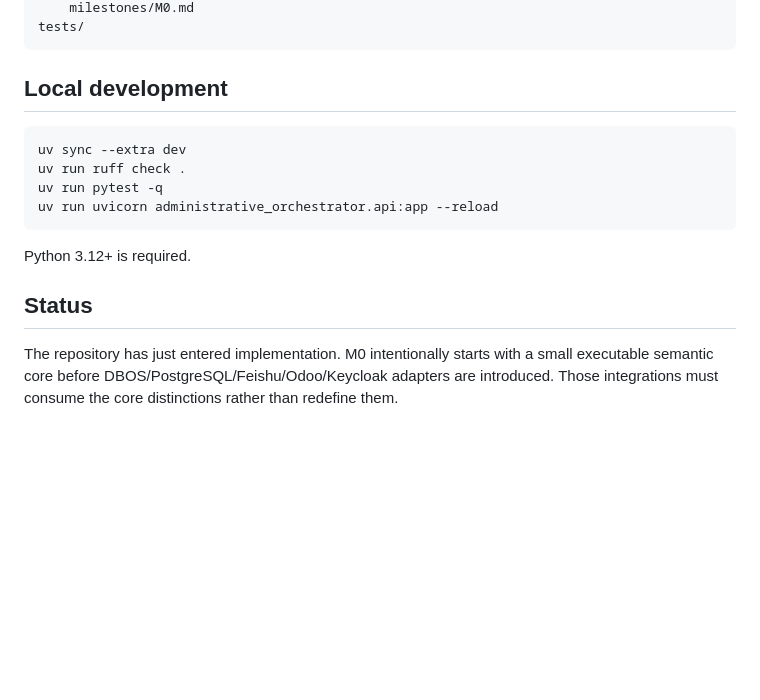
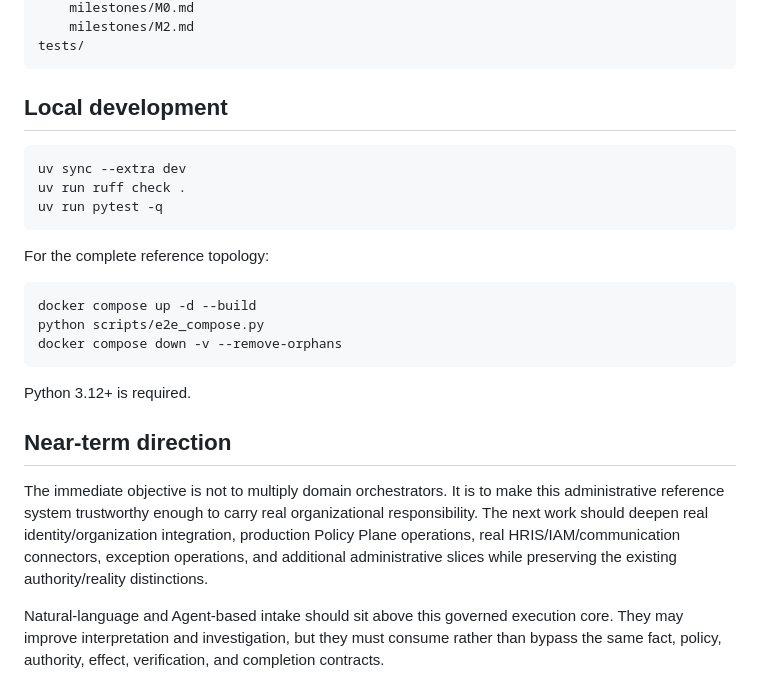
Before and after one commit to xiongweilin/administrative-orchestrator, a Markdown page: README.md, the part around one of its changes. GitHub-like rendering; blank space fills up the shorter version.

````diff
--- a/README.md
+++ b/README.md
@@ -119,4 +153,5 @@ docs/
     milestones/M0.md
+    milestones/M2.md
 tests/
 ```
 
@@ -126,11 +161,20 @@ tests/
 uv sync --extra dev
 uv run ruff check .
 uv run pytest -q
-uv run uvicorn administrative_orchestrator.api:app --reload
+```
+
+For the complete reference topology:
+
+```bash
+docker compose up -d --build
+python scripts/e2e_compose.py
+docker compose down -v --remove-orphans
 ```
 
 Python 3.12+ is required.
 
-## Status
+## Near-term direction
 
-The repository has just entered implementation. M0 intentionally starts with a small executable semantic core before DBOS/PostgreSQL/Feishu/Odoo/Keycloak adapters are introduced. Those integrations must consume the core distinctions rather than redefine them.
+The immediate objective is not to multiply domain orchestrators. It is to make this administrative reference system trustworthy enough to carry real organizational responsibility. The next work should deepen real identity/organization integration, production Policy Plane operations, real HRIS/IAM/communication connectors, exception operations, and additional administrative slices while preserving the existing authority/reality distinctions.
+
+Natural-language and Agent-based intake should sit above this governed execution core. They may improve interpretation and investigation, but they must consume rather than bypass the same fact, policy, authority, effect, verification, and completion contracts.
````
Also changed, not shown: other parts of README.md (+97 -63 lines).
